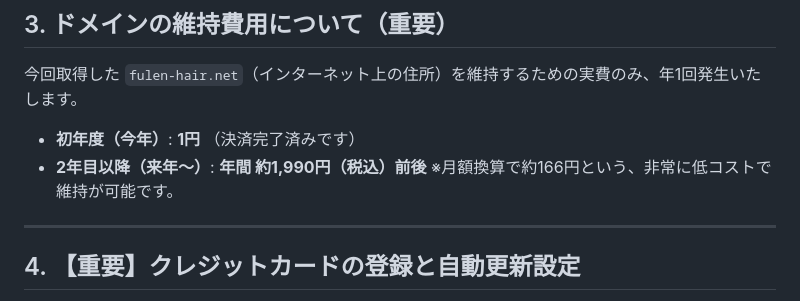
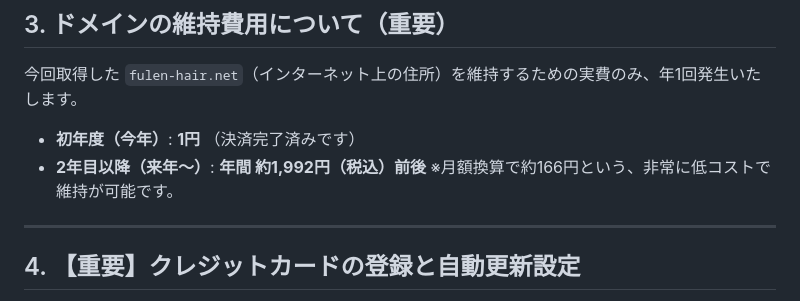
Before and after one commit to hairsalon-fulen/official, a Markdown page: report.md, the part around the change. GitHub-like rendering.

```diff
--- a/report.md
+++ b/report.md
@@ -35,7 +35,7 @@
 今回取得した `fulen-hair.net`（インターネット上の住所）を維持するための実費のみ、年1回発生いたします。
 
 * **初年度（今年）**: **1円** （決済完了済みです）
-* **2年目以降（来年〜）**: **年間 約1,990円（税込）前後** ※月額換算で約166円という、非常に低コストで維持が可能です。
+* **2年目以降（来年〜）**: **年間 約1,992円（税込）前後** ※月額換算で約166円という、非常に低コストで維持が可能です。
 
 ---
 
```
